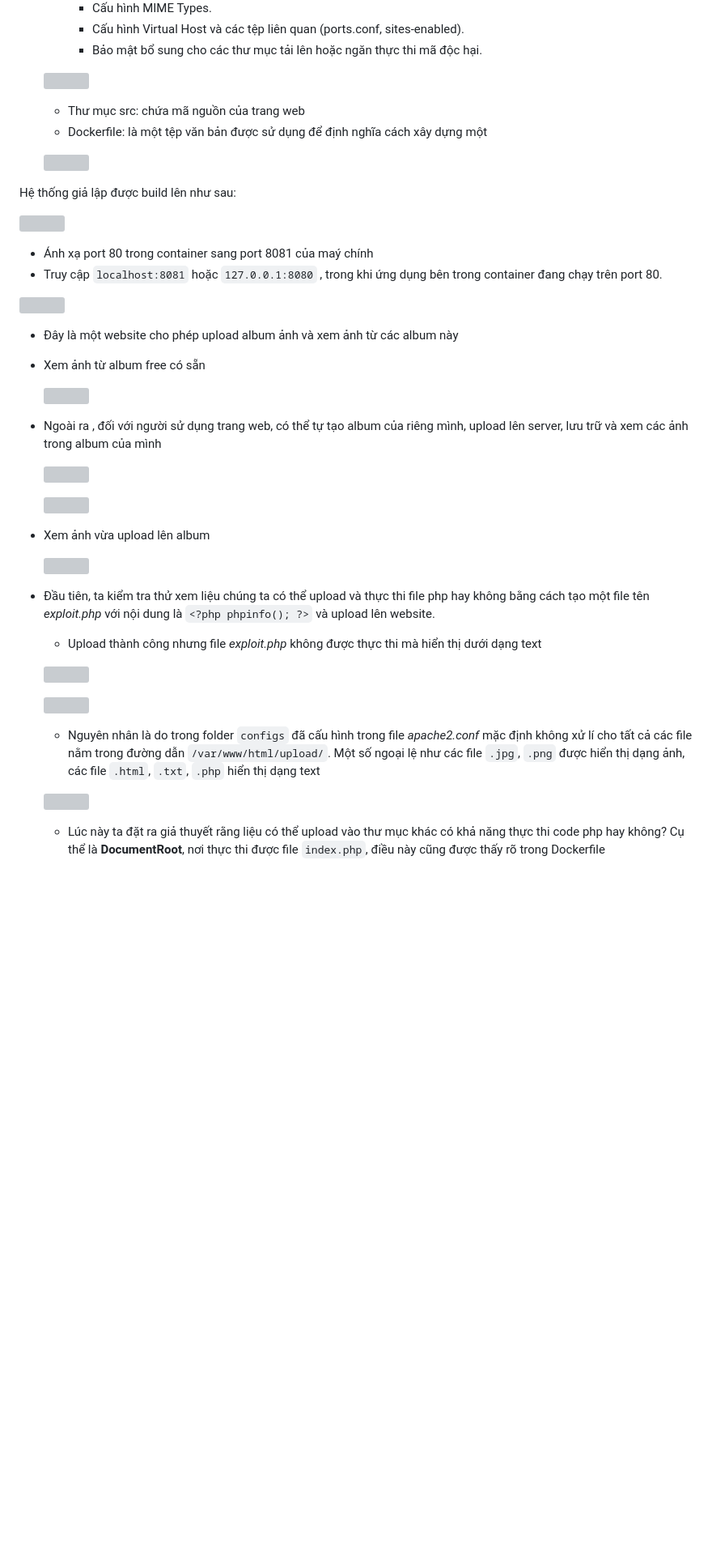
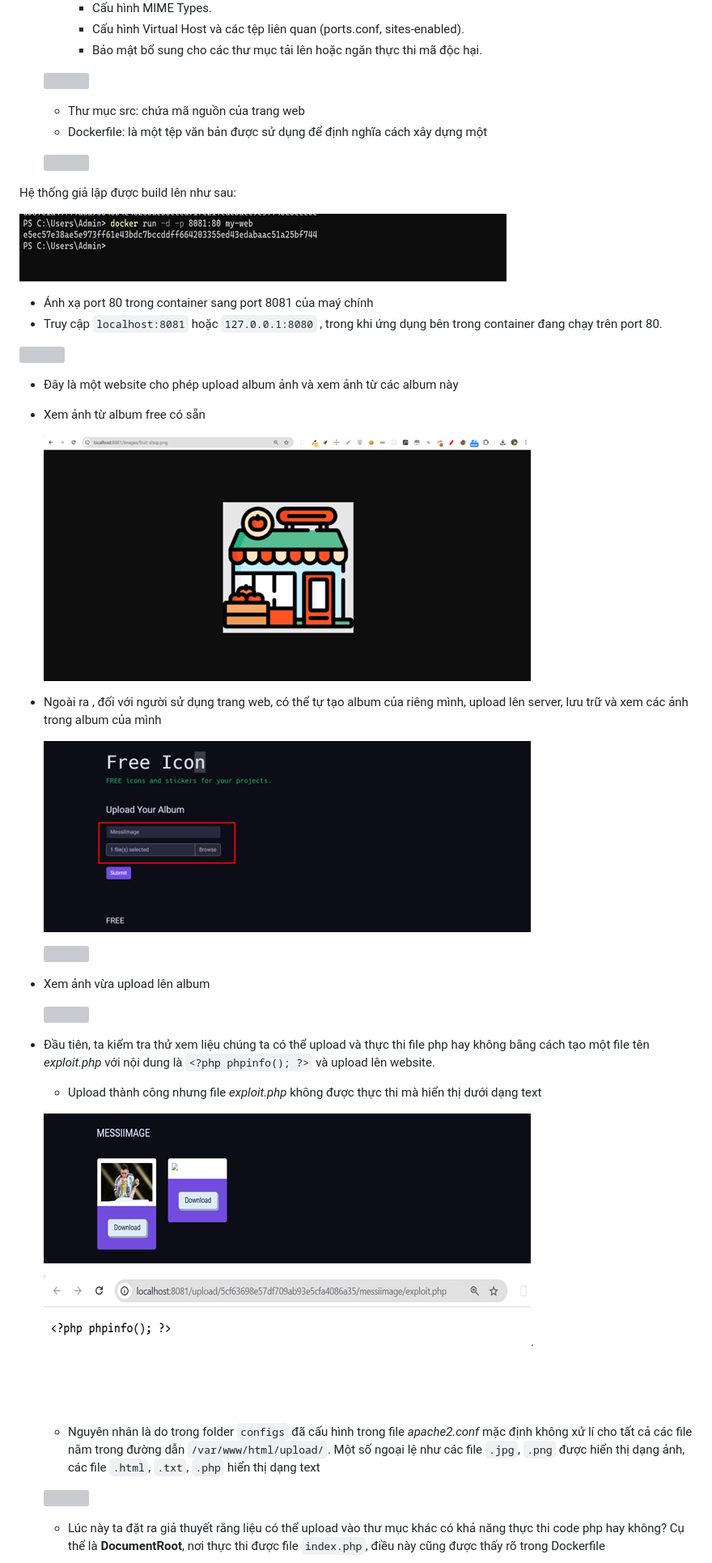
Before and after one commit to luckyman2907/Apache-Directory-Traversal-Demo, a Markdown page: README.md, the part around one of its changes. Shown at 81% size. GitHub-like rendering; blank space fills up the shorter version; grey boxes are pictures that could not be loaded.

```diff
--- a/README.md
+++ b/README.md
@@ -112,7 +112,7 @@ Cấu trúc thư mục
 
 Hệ thống giả lập được build lên như sau:
 
-![](23-31-38.png)
+![](https://github.com/luckyman2907/Apache-Directory-Traversal-Demo/blob/main/images/23-31-38.png?raw=true)
 
 - Ánh xạ port 80 trong container sang port 8081 của maý chính
 - Truy cập `localhost:8081` hoặc `127.0.0.1:8080` , trong khi ứng dụng bên trong container đang chạy trên port 80.
@@ -122,9 +122,9 @@ Hệ thống giả lập được build lên như sau:
 - Đây là một website cho phép upload album ảnh và xem ảnh từ các album này
 - Xem ảnh từ album free có sẵn
 
-  ![](23-34-04.png)
+  ![](https://github.com/luckyman2907/Apache-Directory-Traversal-Demo/blob/main/images/23-34-04.png?raw=true)
 
 - Ngoài ra , đối với người sử dụng trang web, có thể tự tạo album của riêng mình, upload lên server, lưu trữ và xem các ảnh trong album của mình
 
-  ![](23-34-40.png)
+  ![](https://github.com/luckyman2907/Apache-Directory-Traversal-Demo/blob/main/images/23-34-40.png?raw=true)
 
@@ -137,9 +137,9 @@ Hệ thống giả lập được build lên như sau:
 - Đầu tiên, ta kiểm tra thử xem liệu chúng ta có thể upload và thực thi file php hay không bằng cách tạo một file tên *exploit.php* với nội dung là `<?php phpinfo(); ?>` và upload lên website.
   - Upload thành công nhưng file *exploit.php* không được thực thi mà hiển thị dưới dạng text
 
-  ![](23-38-21.png)
+  ![](https://github.com/luckyman2907/Apache-Directory-Traversal-Demo/blob/main/images/23-38-21.png?raw=true)
 
-  ![](23-38-46.png)
+  ![](https://github.com/luckyman2907/Apache-Directory-Traversal-Demo/blob/main/images/23-38-46.png?raw=true).
 
   - Nguyên nhân là do trong folder `configs` đã cấu hình trong file *apache2.conf* mặc định không xử lí cho tất cả các file nằm trong đường dẫn `/var/www/html/upload/`. Một số ngoại lệ như các file `.jpg`, `.png` được hiển thị dạng ảnh, các file `.html`, `.txt`, `.php` hiển thị dạng text
 
```
Also changed, not shown: other parts of README.md (+38 -38 lines).
